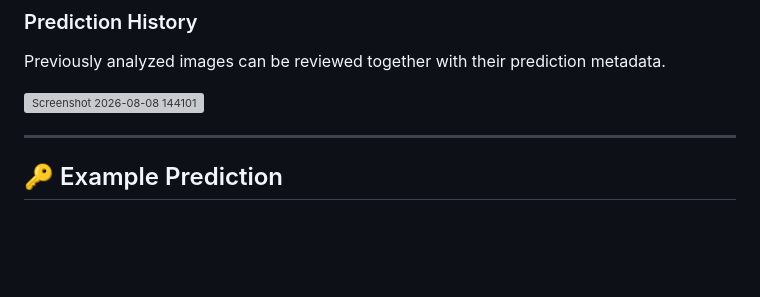
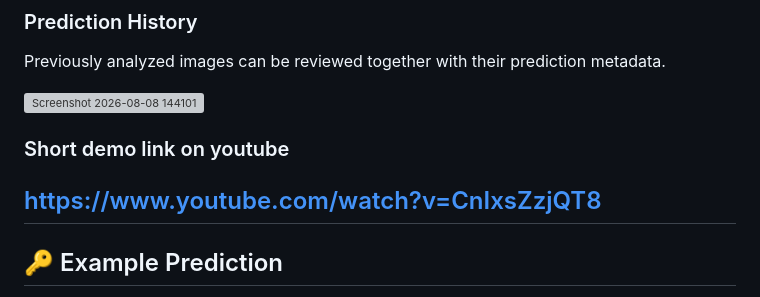
Before and after one commit to tobelthenewone/ML-Leaf-disease-detector-webapp, a Markdown page: README.md, the part around the change. GitHub-like rendering; blank space fills up the shorter version; grey boxes are pictures that could not be loaded.

Commit message:
Add YouTube demo link to README
Added a short demo link to the README for better accessibility.

```diff
--- a/README.md
+++ b/README.md
@@ -265,6 +265,8 @@ Previously analyzed images can be reviewed together with their prediction metada
 
 <img width="1919" height="887" alt="Screenshot 2026-08-08 144101" src="https://github.com/user-attachments/assets/1283b89b-d8ff-4542-89b9-f92306fa7651" />
 
+### Short demo link on youtube
+https://www.youtube.com/watch?v=CnIxsZzjQT8
 ---
 
 ## 🔑 Example Prediction
```
